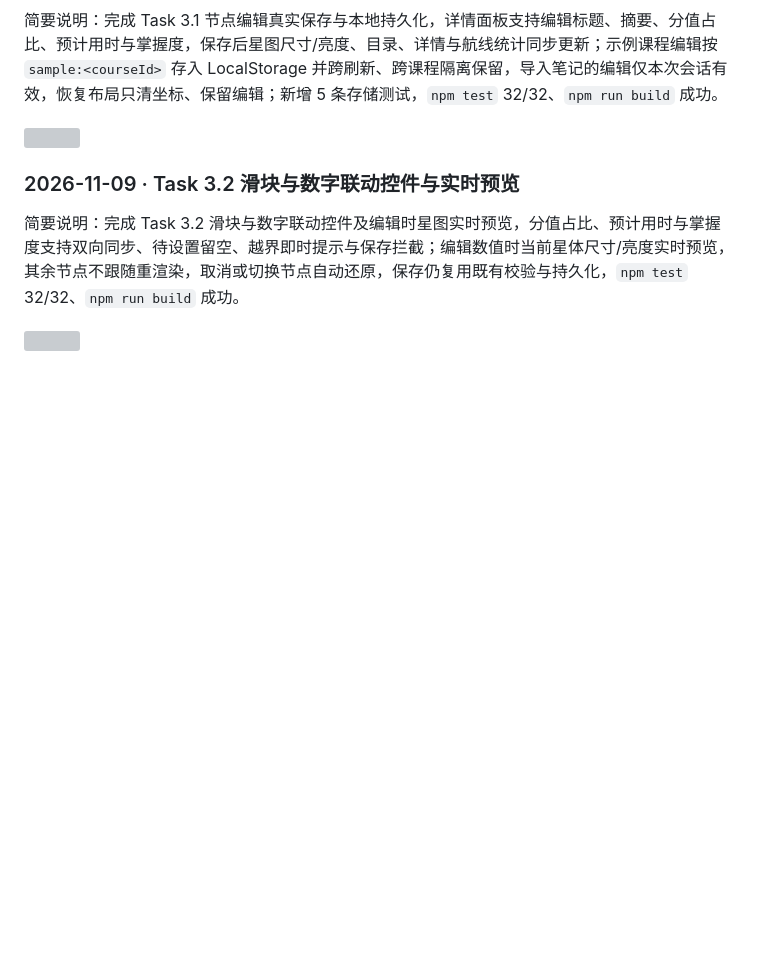
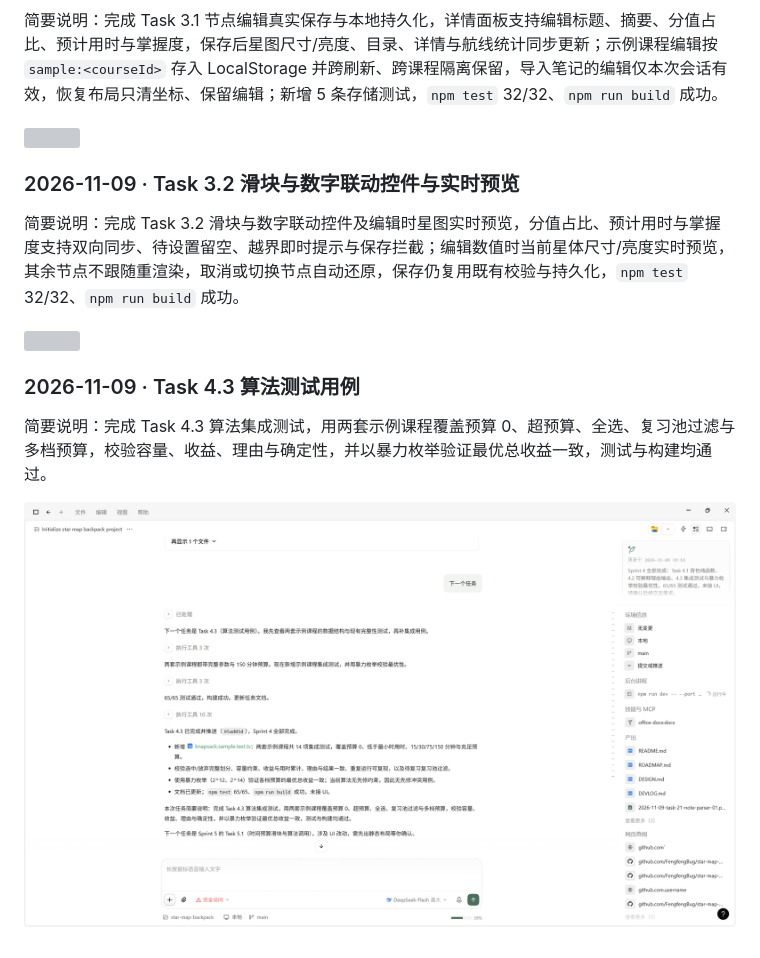
Before and after one commit to FengfengBug/star-map-backpack, a Markdown page: docs/DEVLOG.md, the part around the change. Drawn GitHub-style; pictures changed too: docs/screenshots/2026-11-09-task-43-algorithm-tests-01.png (added); blank space fills up the shorter version; grey boxes are pictures that could not be loaded.

Commit message:
docs: 补录 Task 4.3 DEVLOG 截图

```diff
--- a/docs/DEVLOG.md
+++ b/docs/DEVLOG.md
@@ -67,3 +67,9 @@
 简要说明：完成 Task 3.2 滑块与数字联动控件及编辑时星图实时预览，分值占比、预计用时与掌握度支持双向同步、待设置留空、越界即时提示与保存拦截；编辑数值时当前星体尺寸/亮度实时预览，其余节点不跟随重渲染，取消或切换节点自动还原，保存仍复用既有校验与持久化，`npm test` 32/32、`npm run build` 成功。
 
 ![](screenshots/2026-11-09-task-32-slider-controls-01.png)
+
+### 2026-11-09 · Task 4.3 算法测试用例
+
+简要说明：完成 Task 4.3 算法集成测试，用两套示例课程覆盖预算 0、超预算、全选、复习池过滤与多档预算，校验容量、收益、理由与确定性，并以暴力枚举验证最优总收益一致，测试与构建均通过。
+
+![](screenshots/2026-11-09-task-43-algorithm-tests-01.png)
```
